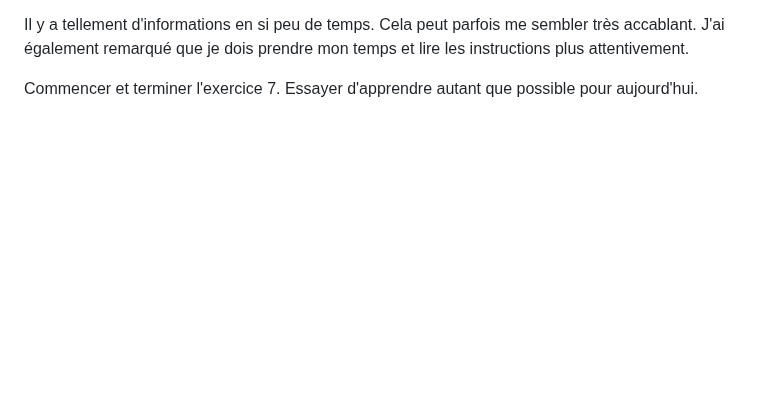
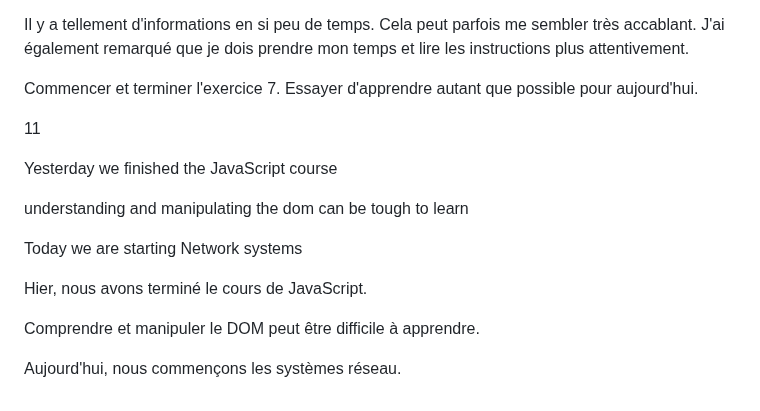
Before and after one commit to szynner/camp-stuff, a Markdown page: README.md, the part around the change. Rendered like a GitHub page; blank space fills up the shorter version.

```diff
--- a/README.md
+++ b/README.md
@@ -102,3 +102,17 @@ Hier, j'ai continué les exercices de JavaScript, principalement sur les conditi
 Il y a tellement d'informations en si peu de temps. Cela peut parfois me sembler très accablant. J'ai également remarqué que je dois prendre mon temps et lire les instructions plus attentivement.
 
 Commencer et terminer l'exercice 7. Essayer d'apprendre autant que possible pour aujourd'hui.
+
+11
+
+Yesterday we finished the JavaScript course
+
+understanding and manipulating the dom can be tough to learn
+
+Today we are starting Network systems
+
+Hier, nous avons terminé le cours de JavaScript.
+
+Comprendre et manipuler le DOM peut être difficile à apprendre.
+
+Aujourd'hui, nous commençons les systèmes réseau.
```
Also changed, not shown: system.md (added, +363 -0 lines).
